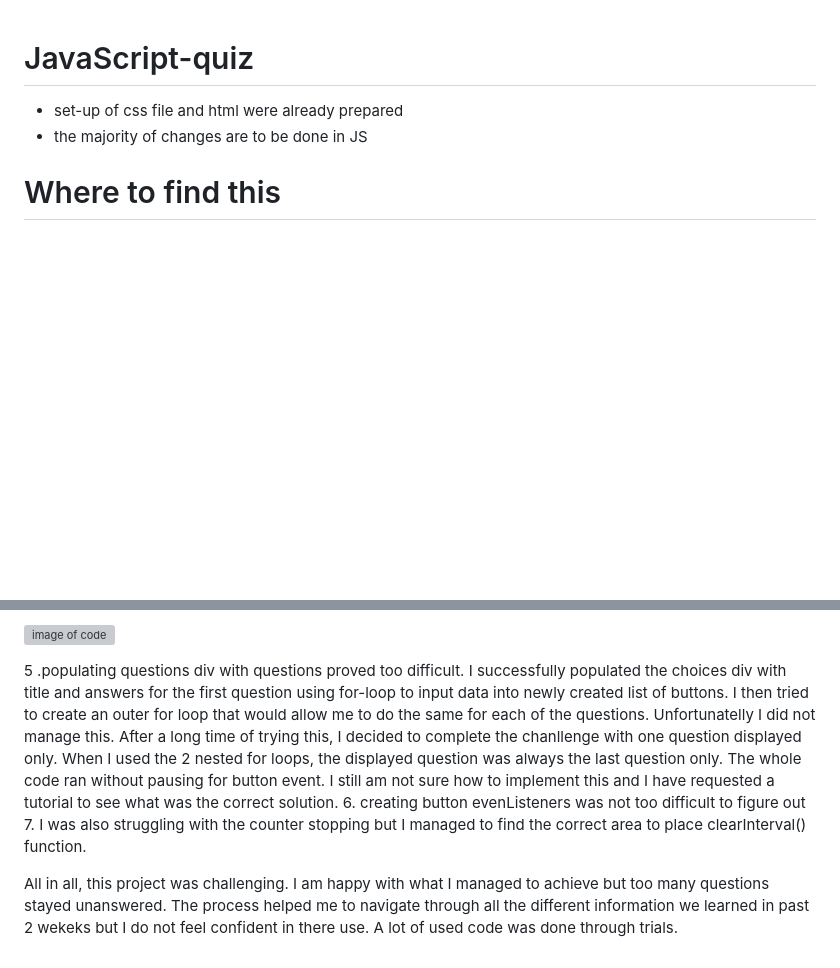
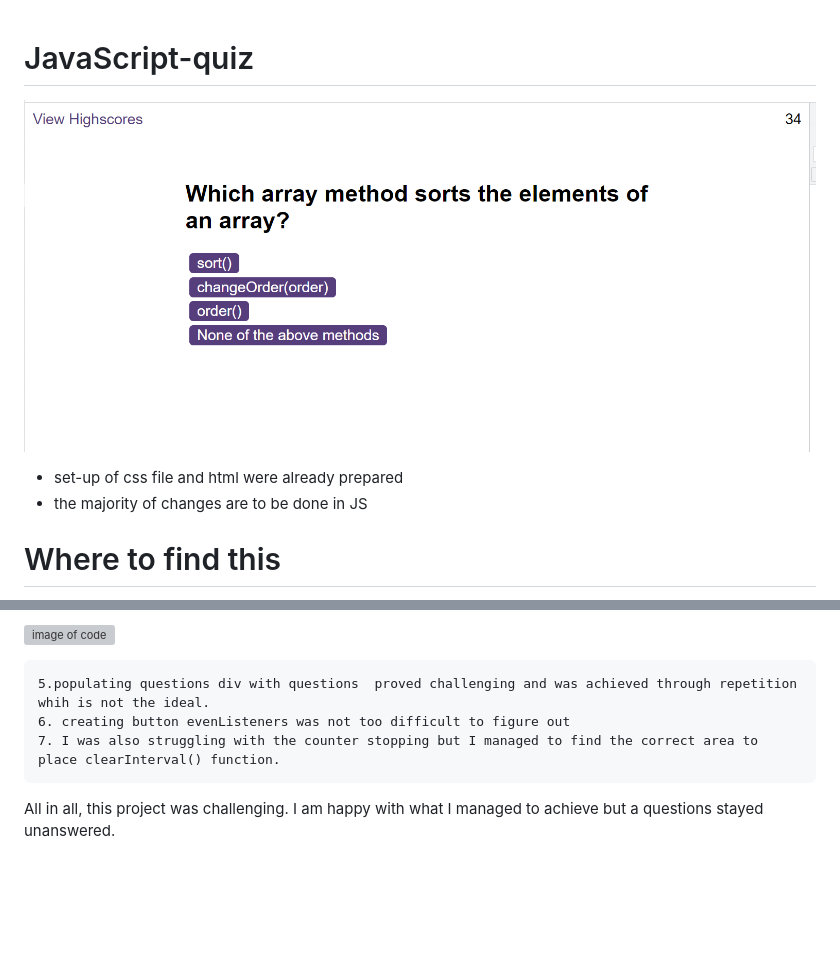
Before and after one commit to ZuzanaElt/JavaScript-quiz, a Markdown page: README.md, 2 parts joined by grey strips. Drawn GitHub-style; pictures changed too: assets/quiz.png (added); blank space fills up the shorter version; grey boxes are pictures that could not be loaded.

Commit message:
amended README

```diff
--- a/README.md
+++ b/README.md
@@ -1,5 +1,5 @@
 # JavaScript-quiz
-
+![screenshot of the quiz](assets/quiz.png)
 
 
 - set-up of css file and html were already prepared
@@ -29,11 +29,8 @@ answered by Invizi (thank you Invizi!!)
 
 ![image of code](./assets/images/index-buttons.png)
 
-  5 .populating questions div with questions  proved too difficult.
-      I successfully populated the choices div with title and answers for the first question using for-loop to input data into newly created list of buttons.
-      I then tried to create an outer for loop that would allow me to do the same for each of the questions. Unfortunatelly I did not manage this. After a long time of trying this, I decided to complete the chanllenge with one question displayed only.
-      When I used the 2 nested for loops, the displayed question was always the last question only. The whole code ran without pausing for button event. I still am not sure how to implement this and I have requested a tutorial to see what was the correct solution.
-  6. creating button evenListeners was not too difficult to figure out
-  7. I was also struggling with the counter stopping but I managed to find the correct area to place clearInterval() function.
+    5.populating questions div with questions  proved challenging and was achieved through repetition whih is not the ideal.
+    6. creating button evenListeners was not too difficult to figure out
+    7. I was also struggling with the counter stopping but I managed to find the correct area to place clearInterval() function.
 
-  All in all, this project was challenging. I am happy with what I managed to achieve but too many questions stayed unanswered. The process helped me to navigate through all the different information we learned in past 2 wekeks but I do not feel confident in there use. A lot of used code was done through trials.
+  All in all, this project was challenging. I am happy with what I managed to achieve but a  questions stayed unanswered.
```
Also changed, not shown: assets/vecteezy_spring-green-square-backgrounds-minimalistic-style-with_20123595.jpg (deleted).
